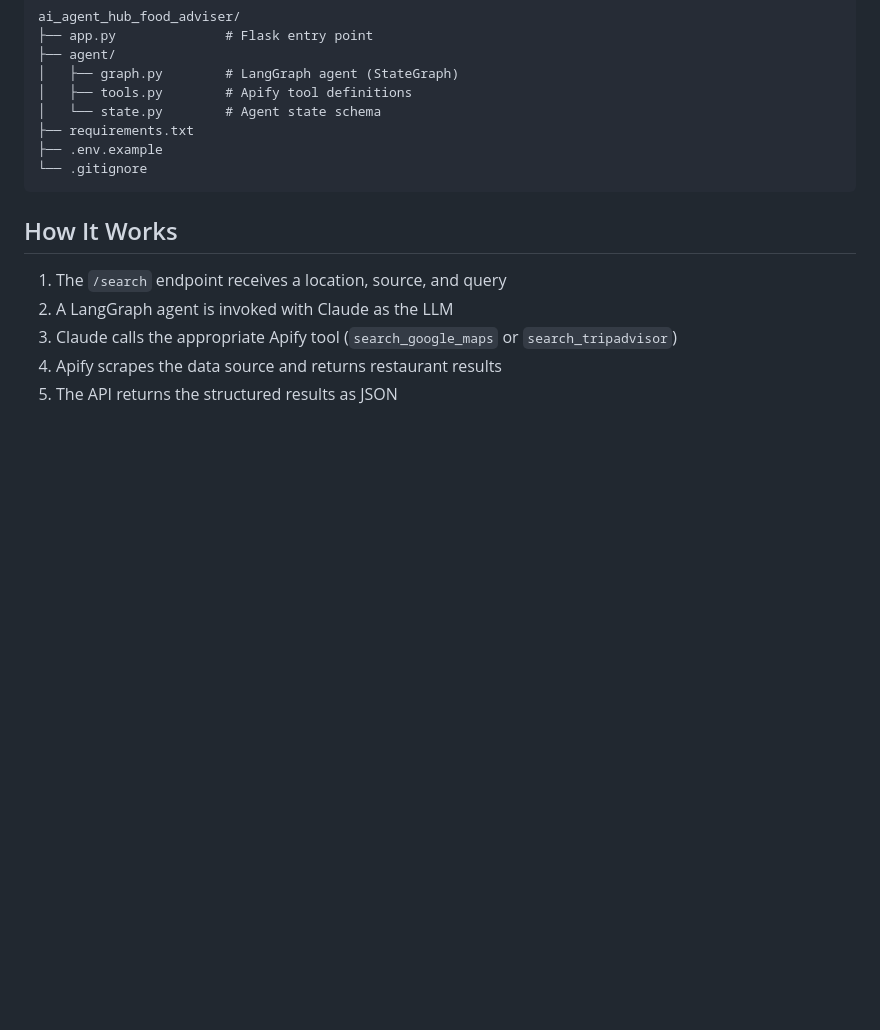
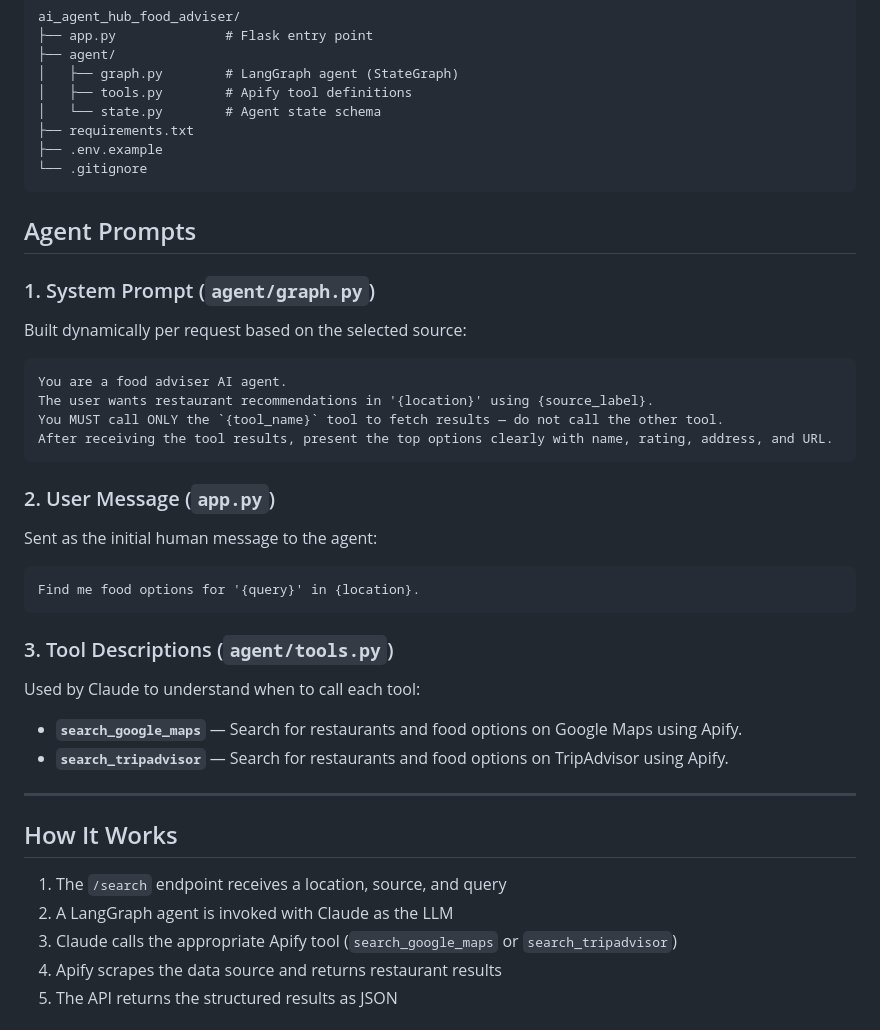
Before and after one commit to sangajala/ai_agent_hub_food_adviser, a Markdown page: README.md, the part around the change. GitHub-like rendering; blank space fills up the shorter version.

Commit message:
docs: add Agent Prompts section to README
Co-Authored-By: Claude Sonnet 4.6 <noreply@anthropic.com>

````diff
--- a/README.md
+++ b/README.md
@@ -139,6 +139,36 @@ ai_agent_hub_food_adviser/
 └── .gitignore
 ```
 
+## Agent Prompts
+
+### 1. System Prompt (`agent/graph.py`)
+
+Built dynamically per request based on the selected source:
+
+```
+You are a food adviser AI agent.
+The user wants restaurant recommendations in '{location}' using {source_label}.
+You MUST call ONLY the `{tool_name}` tool to fetch results — do not call the other tool.
+After receiving the tool results, present the top options clearly with name, rating, address, and URL.
+```
+
+### 2. User Message (`app.py`)
+
+Sent as the initial human message to the agent:
+
+```
+Find me food options for '{query}' in {location}.
+```
+
+### 3. Tool Descriptions (`agent/tools.py`)
+
+Used by Claude to understand when to call each tool:
+
+- **`search_google_maps`** — Search for restaurants and food options on Google Maps using Apify.
+- **`search_tripadvisor`** — Search for restaurants and food options on TripAdvisor using Apify.
+
+---
+
 ## How It Works
 
 1. The `/search` endpoint receives a location, source, and query
````
